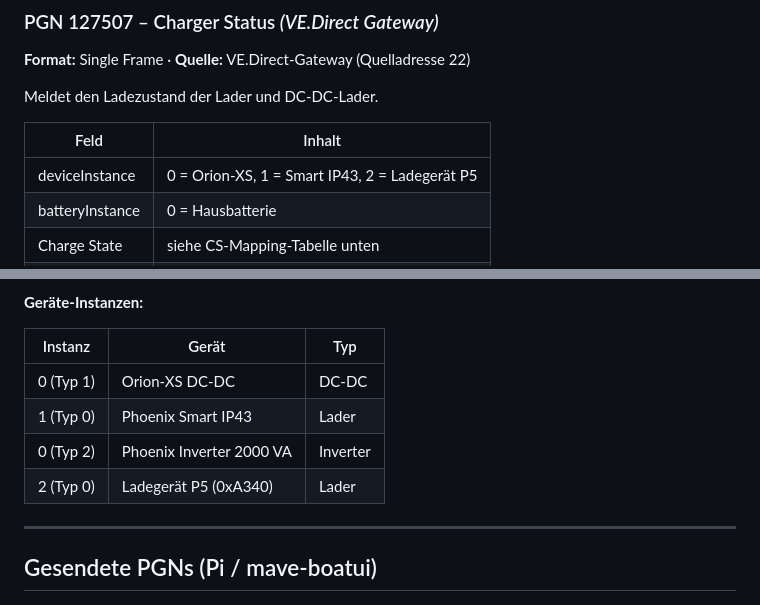
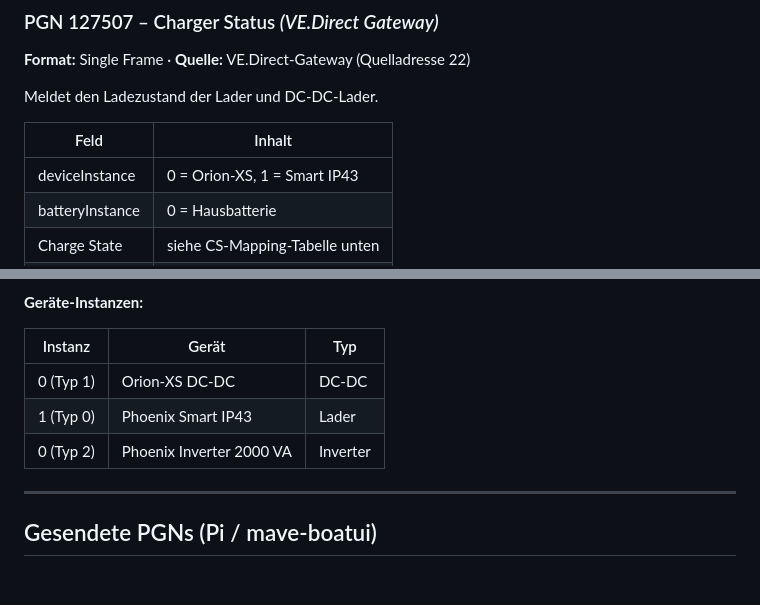
Before and after one commit to OshinVonGolan/mave-boatui, a Markdown page: PROTOCOL.md, 2 parts joined by grey strips. Rendered like a GitHub page.

Commit message:
Fix device table: one Smart IP43 (instance 1), remove placeholder
Co-Authored-By: Claude Sonnet 4.6 <noreply@anthropic.com>

```diff
--- a/PROTOCOL.md
+++ b/PROTOCOL.md
@@ -66,7 +66,7 @@ Meldet den Ladezustand der Lader und DC-DC-Lader.
 
 | Feld         | Inhalt                           |
 |--------------|----------------------------------|
-| deviceInstance | 0 = Orion-XS, 1 = Smart IP43, 2 = Ladegerät P5 |
+| deviceInstance | 0 = Orion-XS, 1 = Smart IP43 |
 | batteryInstance | 0 = Hausbatterie               |
 | Charge State | siehe CS-Mapping-Tabelle unten   |
 | Charger Mode | `Standalone`                     |
@@ -239,10 +239,9 @@ Gerätetyp nicht verfügbar.
 
 | Instanz | Gerät                     | Typ    |
 |---------|---------------------------|--------|
-| 0 (Typ 1) | Orion-XS DC-DC           | DC-DC  |
-| 1 (Typ 0) | Phoenix Smart IP43       | Lader  |
+| 0 (Typ 1) | Orion-XS DC-DC           | DC-DC    |
+| 1 (Typ 0) | Phoenix Smart IP43       | Lader    |
 | 0 (Typ 2) | Phoenix Inverter 2000 VA | Inverter |
-| 2 (Typ 0) | Ladegerät P5 (0xA340)    | Lader  |
 
 ---
 
```
